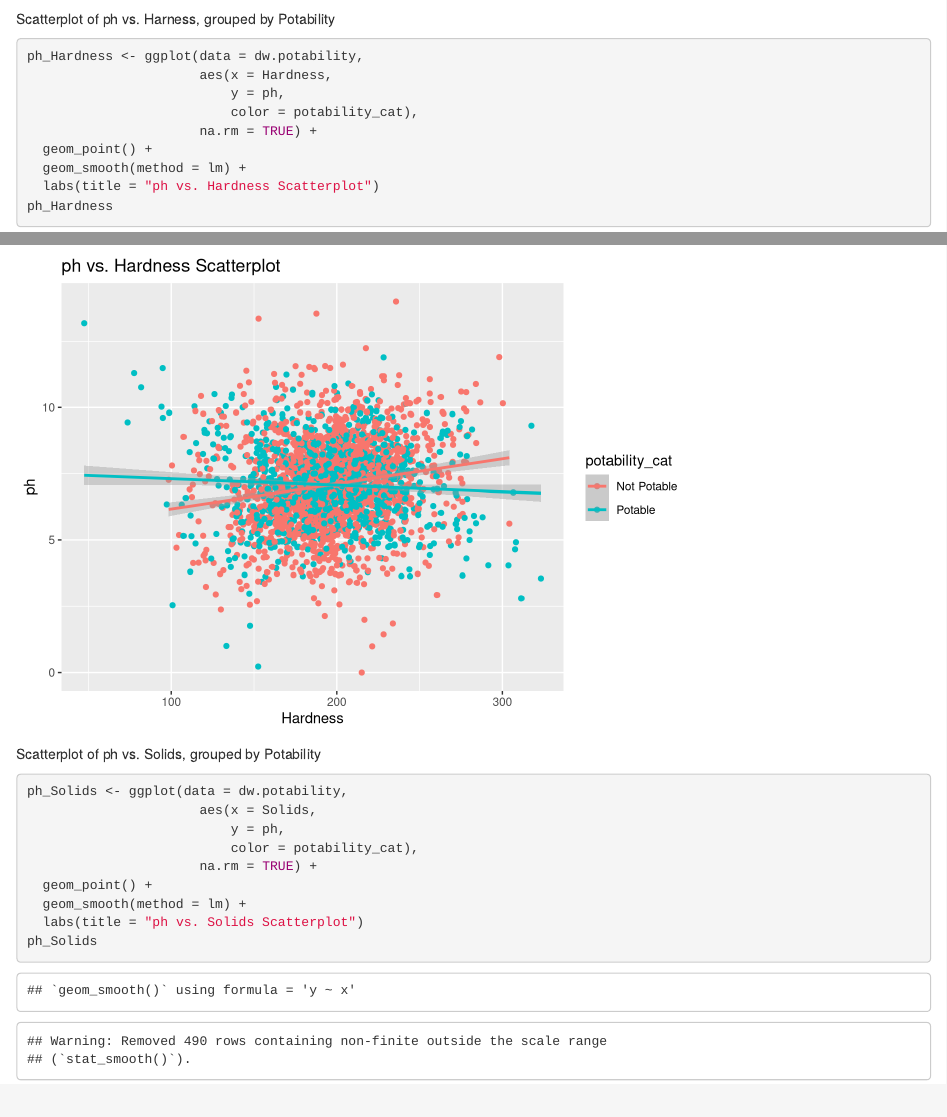
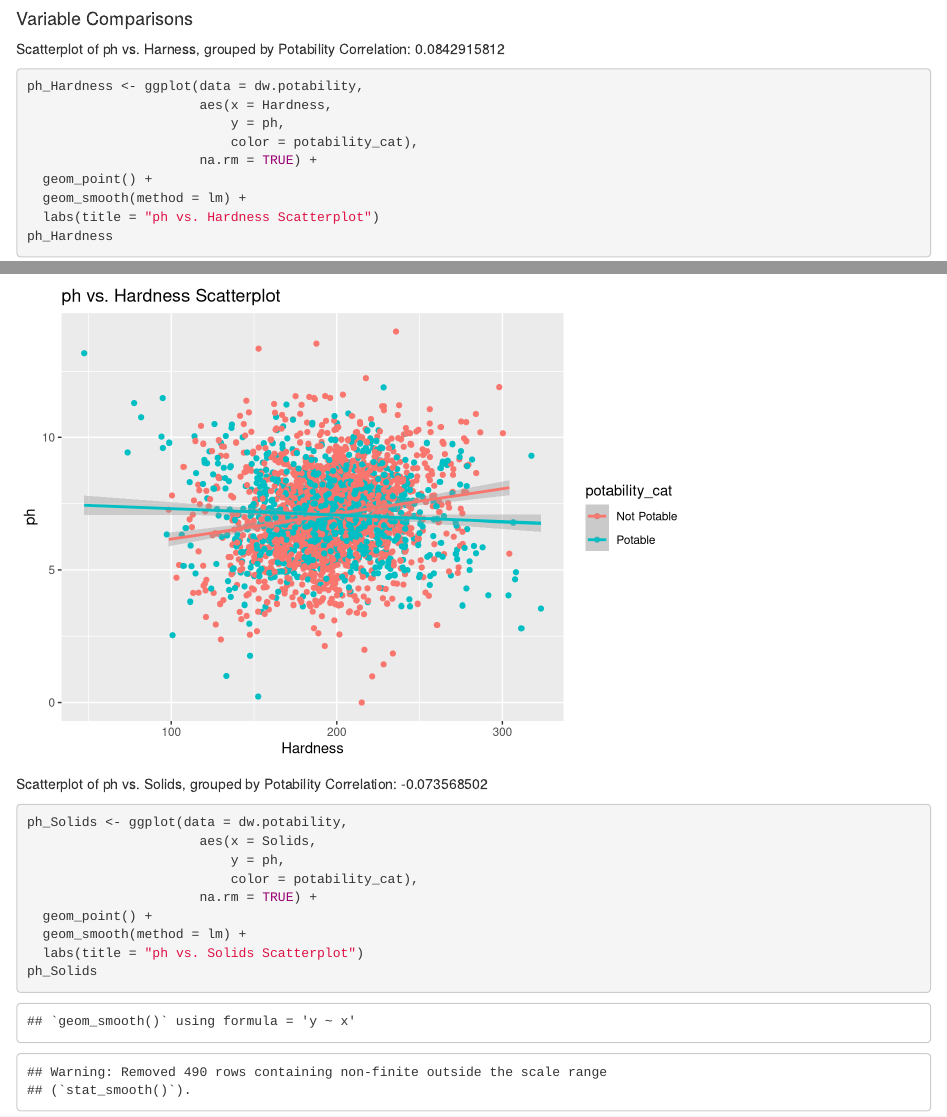
Before and after one commit to HS631-Labs/Project_5-Prediction_of_Drinking_Water_Potability, an R Markdown document (Drinking_Water_Potability.Rmd): the page in a window 1100 px wide, from 14400 px down, and a second part further down, joined at a grey line. Rendered offline with R 4.5, knitr and Pandoc, with nearby package versions; some code elsewhere in the file could not run offline.

Commit message:
Include Correlation coefficients for variables being compared

````diff
--- a/Drinking_Water_Potability.Rmd
+++ b/Drinking_Water_Potability.Rmd
@@ -254,7 +254,9 @@ M <- correlations(x = na_omit_dw[ ,
 M
 ```
 
+#### Variable Comparisons
 Scatterplot of ph vs. Harness, grouped by Potability
+Correlation: 0.0842915812
 ```{r ph vs. Hardness Plot}
 ph_Hardness <- ggplot(data = dw.potability,
                       aes(x = Hardness,
@@ -268,6 +270,7 @@ ph_Hardness
 ```
 
 Scatterplot of ph vs. Solids, grouped by Potability
+Correlation: -0.073568502
 ```{r ph vs. Solids Plot}
 ph_Solids <- ggplot(data = dw.potability,
                       aes(x = Solids,
````
